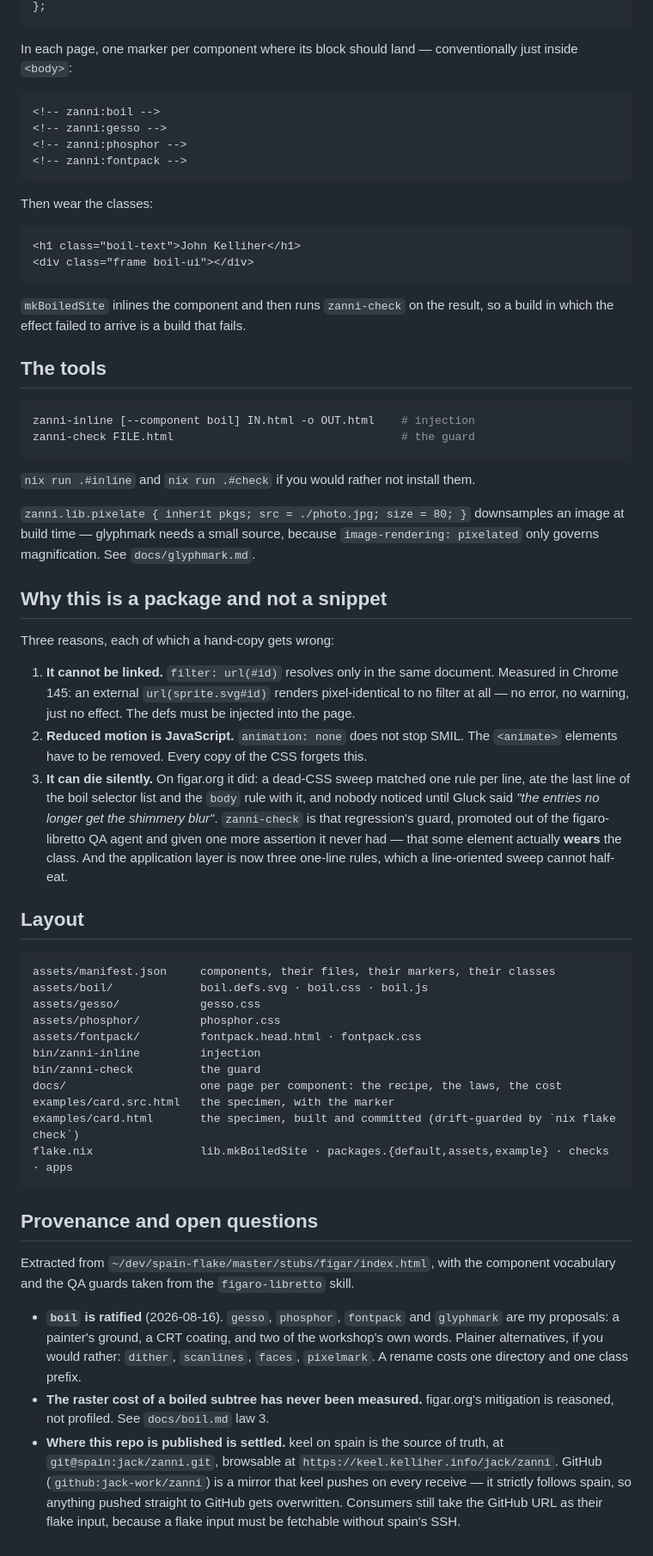
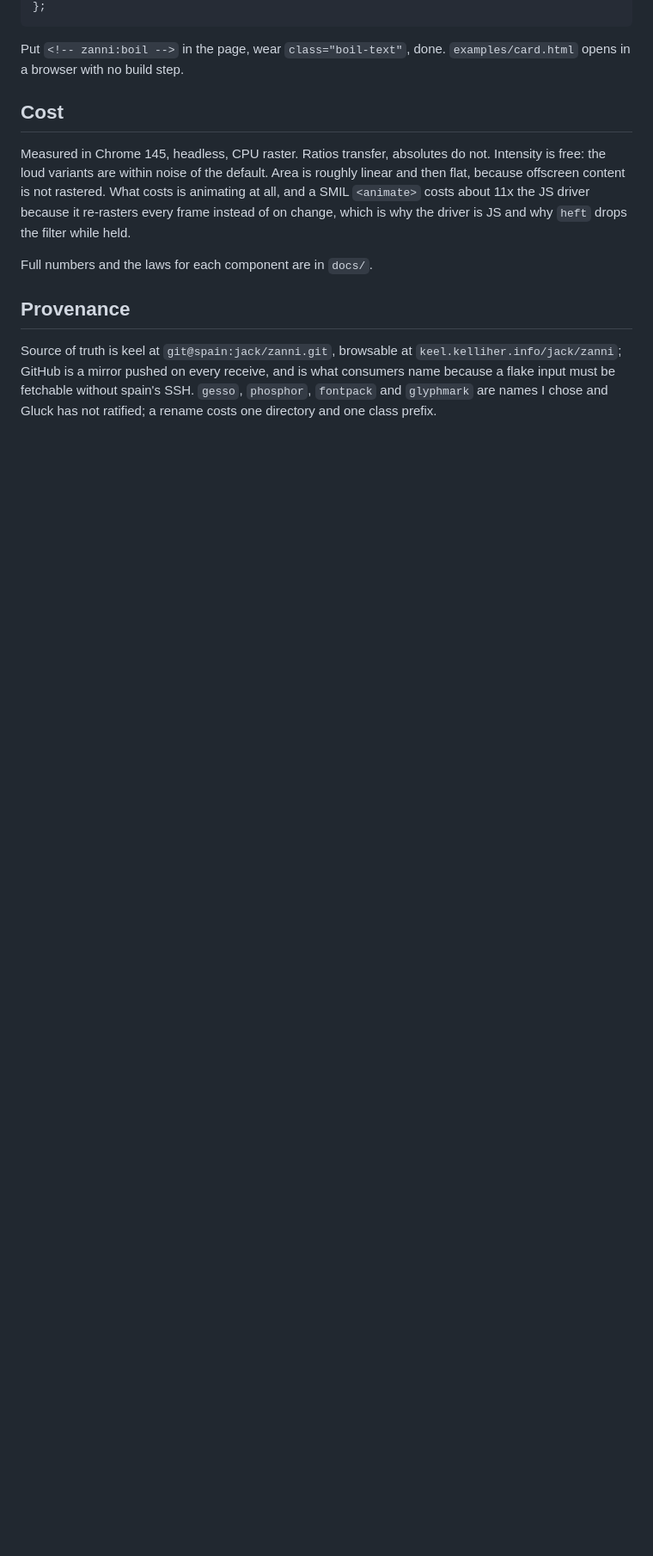
Before and after one commit to jack-work/zanni, a Markdown page: README.md, the part around one of its changes. Shown at 86% size. Rendered like a GitHub page; blank space fills up the shorter version.

````diff
--- a/README.md
+++ b/README.md
@@ -78,90 +33,24 @@ packages.default = zanni.lib.mkBoiledSite {
 };
 ```
 
-In each page, one marker per component where its block should land —
-conventionally just inside `<body>`:
+Put `<!-- zanni:boil -->` in the page, wear `class="boil-text"`, done.
+`examples/card.html` opens in a browser with no build step.
 
-```html
-<!-- zanni:boil -->
-<!-- zanni:gesso -->
-<!-- zanni:phosphor -->
-<!-- zanni:fontpack -->
-```
+## Cost
 
-Then wear the classes:
+Measured in Chrome 145, headless, CPU raster. Ratios transfer, absolutes do
+not. Intensity is free: the loud variants are within noise of the default.
+Area is roughly linear and then flat, because offscreen content is not
+rastered. What costs is animating at all, and a SMIL `<animate>` costs about
+11x the JS driver because it re-rasters every frame instead of on change,
+which is why the driver is JS and why `heft` drops the filter while held.
 
-```html
-<h1 class="boil-text">John Kelliher</h1>
-<div class="frame boil-ui"></div>
-```
+Full numbers and the laws for each component are in `docs/`.
 
-`mkBoiledSite` inlines the component and then runs `zanni-check` on the result,
-so a build in which the effect failed to arrive is a build that fails.
+## Provenance
 
-## The tools
-
-```sh
-zanni-inline [--component boil] IN.html -o OUT.html    # injection
-zanni-check FILE.html                                  # the guard
-```
-
-`nix run .#inline` and `nix run .#check` if you would rather not install them.
-
-`zanni.lib.pixelate { inherit pkgs; src = ./photo.jpg; size = 80; }` downsamples
-an image at build time — glyphmark needs a small source, because
-`image-rendering: pixelated` only governs magnification. See `docs/glyphmark.md`.
-
-## Why this is a package and not a snippet
-
-Three reasons, each of which a hand-copy gets wrong:
-
-1. **It cannot be linked.** `filter: url(#id)` resolves only in the same
-   document. Measured in Chrome 145: an external `url(sprite.svg#id)` renders
-   pixel-identical to no filter at all — no error, no warning, just no effect.
-   The defs must be injected into the page.
-2. **Reduced motion is JavaScript.** `animation: none` does not stop SMIL. The
-   `<animate>` elements have to be removed. Every copy of the CSS forgets this.
-3. **It can die silently.** On figar.org it did: a dead-CSS sweep matched one
-   rule per line, ate the last line of the boil selector list and the `body`
-   rule with it, and nobody noticed until Gluck said *"the entries no longer
-   get the shimmery blur"*. `zanni-check` is that regression's guard, promoted
-   out of the figaro-libretto QA agent and given one more assertion it never
-   had — that some element actually **wears** the class. And the application
-   layer is now three one-line rules, which a line-oriented sweep cannot
-   half-eat.
-
-## Layout
-
-```
-assets/manifest.json     components, their files, their markers, their classes
-assets/boil/             boil.defs.svg · boil.css · boil.js
-assets/gesso/            gesso.css
-assets/phosphor/         phosphor.css
-assets/fontpack/         fontpack.head.html · fontpack.css
-bin/zanni-inline         injection
-bin/zanni-check          the guard
-docs/                    one page per component: the recipe, the laws, the cost
-examples/card.src.html   the specimen, with the marker
-examples/card.html       the specimen, built and committed (drift-guarded by `nix flake check`)
-flake.nix                lib.mkBoiledSite · packages.{default,assets,example} · checks · apps
-```
-
-## Provenance and open questions
-
-Extracted from `~/dev/spain-flake/master/stubs/figar/index.html`, with the
-component vocabulary and the QA guards taken from the `figaro-libretto` skill.
-
-- **`boil` is ratified** (2026-08-16). `gesso`, `phosphor`, `fontpack` and
-  `glyphmark` are my proposals: a painter's ground, a CRT coating, and two of
-  the workshop's own words. Plainer alternatives, if you would rather:
-  `dither`, `scanlines`, `faces`, `pixelmark`. A rename costs one directory
-  and one class prefix.
-- **The raster cost of a boiled subtree has never been measured.** figar.org's
-  mitigation is reasoned, not profiled. See `docs/boil.md` law 3.
-- **Where this repo is published is settled.** keel on spain is the source of
-  truth, at `git@spain:jack/zanni.git`, browsable at
-  `https://keel.kelliher.info/jack/zanni`. GitHub
-  (`github:jack-work/zanni`) is a mirror that keel pushes on every receive —
-  it strictly follows spain, so anything pushed straight to GitHub gets
-  overwritten. Consumers still take the GitHub URL as their flake input,
-  because a flake input must be fetchable without spain's SSH.
+Source of truth is keel at `git@spain:jack/zanni.git`, browsable at
+`keel.kelliher.info/jack/zanni`; GitHub is a mirror pushed on every receive,
+and is what consumers name because a flake input must be fetchable without
+spain's SSH. `gesso`, `phosphor`, `fontpack` and `glyphmark` are names I chose
+and Gluck has not ratified; a rename costs one directory and one class prefix.
````
Also changed, not shown: other parts of README.md (+21 -66 lines).
